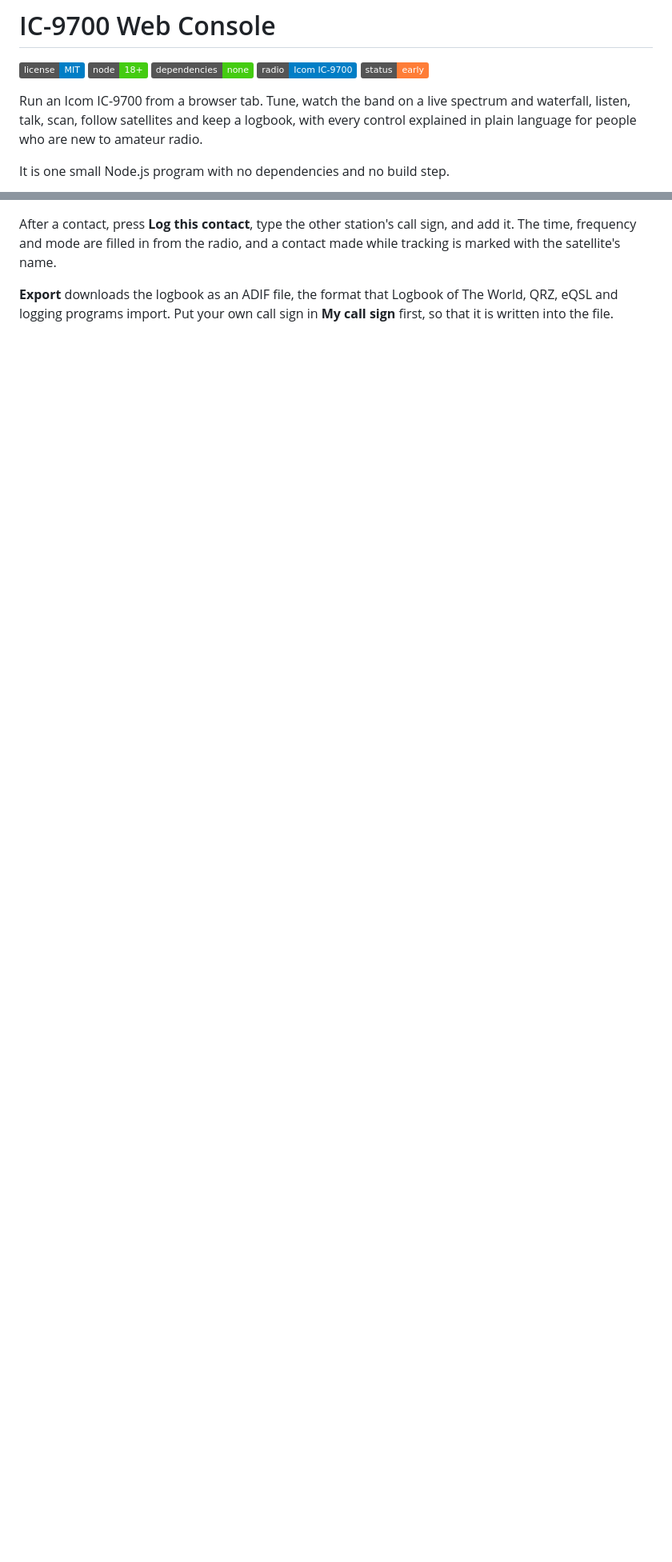
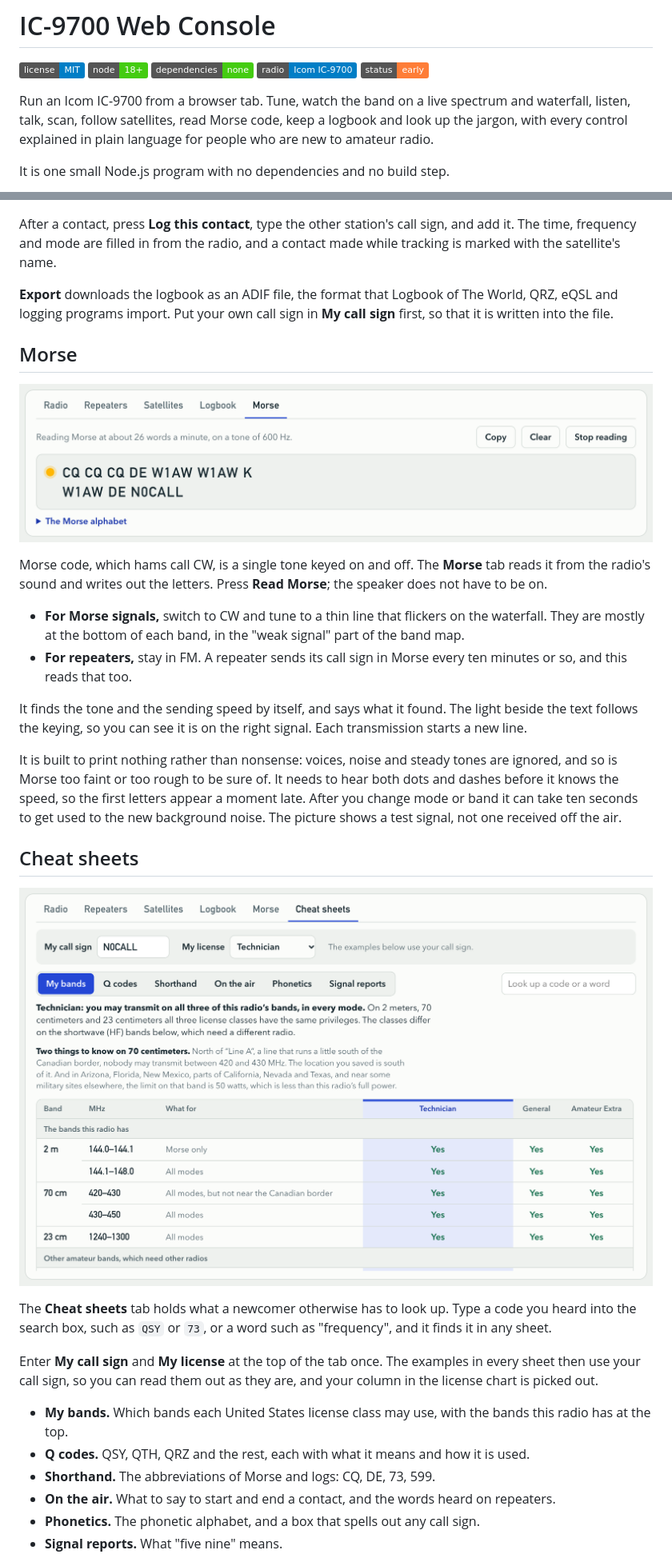
Before and after one commit to prolonginc/ic9700-web-console, a Markdown page: README.md, 2 parts joined by grey strips. Shown at 80% size. Rendered like a GitHub page; pictures changed too: docs/screenshots/cheatsheets.png (added), docs/screenshots/morse.png (added); badges without logos; blank space fills up the shorter version.

```diff
--- a/README.md
+++ b/README.md
@@ -7,9 +7,9 @@
 ![Status: early](https://img.shields.io/badge/status-early-orange)
 
 Run an Icom IC-9700 from a browser tab. Tune, watch the band on a live spectrum
-and waterfall, listen, talk, scan, follow satellites and keep a logbook, with
-every control explained in plain language for people who are new to amateur
-radio.
+and waterfall, listen, talk, scan, follow satellites, read Morse code, keep a
+logbook and look up the jargon, with every control explained in plain language
+for people who are new to amateur radio.
 
 It is one small Node.js program with no dependencies and no build step.
 
@@ -223,3 +234,52 @@ and a contact made while tracking is marked with the satellite's name.
 **Export** downloads the logbook as an ADIF file, the format that Logbook of
 The World, QRZ, eQSL and logging programs import. Put your own call sign in
 **My call sign** first, so that it is written into the file.
+
+## Morse
+
+![The Morse tab reading a test signal](docs/screenshots/morse.png)
+
+Morse code, which hams call CW, is a single tone keyed on and off. The
+**Morse** tab reads it from the radio's sound and writes out the letters. Press
+**Read Morse**; the speaker does not have to be on.
+
+- **For Morse signals,** switch to CW and tune to a thin line that flickers on
+  the waterfall. They are mostly at the bottom of each band, in the "weak
+  signal" part of the band map.
+- **For repeaters,** stay in FM. A repeater sends its call sign in Morse every
+  ten minutes or so, and this reads that too.
+
+It finds the tone and the sending speed by itself, and says what it found. The
+light beside the text follows the keying, so you can see it is on the right
+signal. Each transmission starts a new line.
+
+It is built to print nothing rather than nonsense: voices, noise and steady
+tones are ignored, and so is Morse too faint or too rough to be sure of. It
+needs to hear both dots and dashes before it knows the speed, so the first
+letters appear a moment late. After you change mode or band it can take ten
+seconds to get used to the new background noise. The picture shows a test
+signal, not one received off the air.
+
+## Cheat sheets
+
+![The Cheat sheets tab showing the license chart](docs/screenshots/cheatsheets.png)
+
+The **Cheat sheets** tab holds what a newcomer otherwise has to look up. Type a
+code you heard into the search box, such as `QSY` or `73`, or a word such as
+"frequency", and it finds it in any sheet.
+
+Enter **My call sign** and **My license** at the top of the tab once. The
+examples in every sheet then use your call sign, so you can read them out as
+they are, and your column in the license chart is picked out.
+
+- **My bands.** Which bands each United States license class may use, with the
+  bands this radio has at the top.
+- **Q codes.** QSY, QTH, QRZ and the rest, each with what it means and how it
+  is used.
+- **Shorthand.** The abbreviations of Morse and logs: CQ, DE, 73, 599.
+- **On the air.** What to say to start and end a contact, and the words heard
+  on repeaters.
+- **Phonetics.** The phonetic alphabet, and a box that spells out any call
+  sign.
+- **Signal reports.** What "five nine" means.
+
```
Also changed, not shown: other parts of README.md (+35 -0 lines), docs/screenshots/cheatsheets-onair.png (added), 11 other files.
